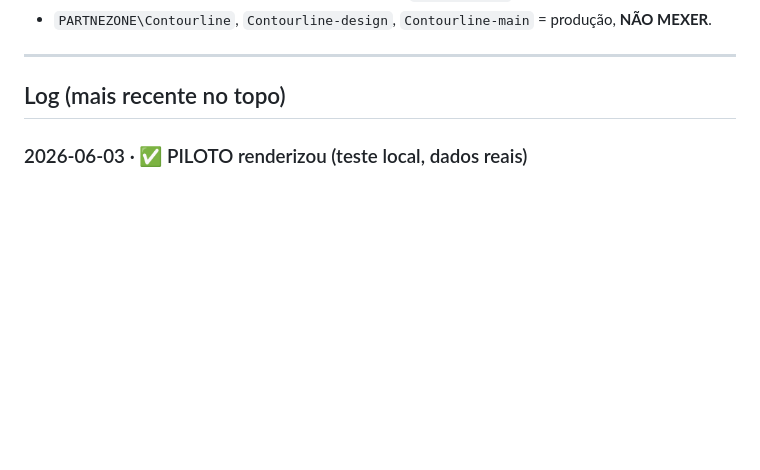
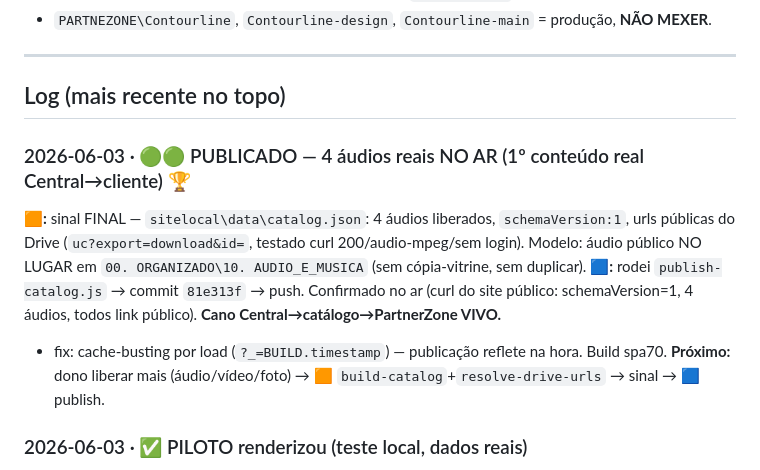
Before and after one commit to phalanjunio-stack/Partnerzone_v2, a Markdown page: SYNC-CHATS.md, the part around the change. GitHub-like rendering; blank space fills up the shorter version.

Commit message:
docs(sync): MARCO — 4 audios reais publicados no PartnerZone (Central->cliente)
Co-Authored-By: Claude Opus 4.8 <noreply@anthropic.com>

```diff
--- a/SYNC-CHATS.md
+++ b/SYNC-CHATS.md
@@ -39,6 +39,16 @@
 ---
 
 ## Log (mais recente no topo)
+
+### 2026-06-03 · 🟢🟢 PUBLICADO — 4 áudios reais NO AR (1º conteúdo real Central→cliente) 🏆
+**🟧:** sinal FINAL — `sitelocal\data\catalog.json`: 4 áudios liberados, `schemaVersion:1`, urls
+públicas do Drive (`uc?export=download&id=`, testado curl 200/audio-mpeg/sem login). Modelo: áudio
+público NO LUGAR em `00. ORGANIZADO\10. AUDIO_E_MUSICA` (sem cópia-vitrine, sem duplicar).
+**🟦:** rodei `publish-catalog.js` → commit `81e313f` → push. Confirmado no ar (curl do site público:
+schemaVersion=1, 4 áudios, todos link público). **Cano Central→catálogo→PartnerZone VIVO.**
++ fix: cache-busting por load (`?_=BUILD.timestamp`) — publicação reflete na hora. Build spa70.
+**Próximo:** dono liberar mais (áudio/vídeo/foto) → 🟧 `build-catalog`+`resolve-drive-urls` → sinal → 🟦 publish.
+
 
 ### 2026-06-03 · ✅ PILOTO renderizou (teste local, dados reais)
 **🟧:** gerou `sitelocal\data\catalog.json` piloto — 4 áudios liberados (`publicar_site=1`,
```
